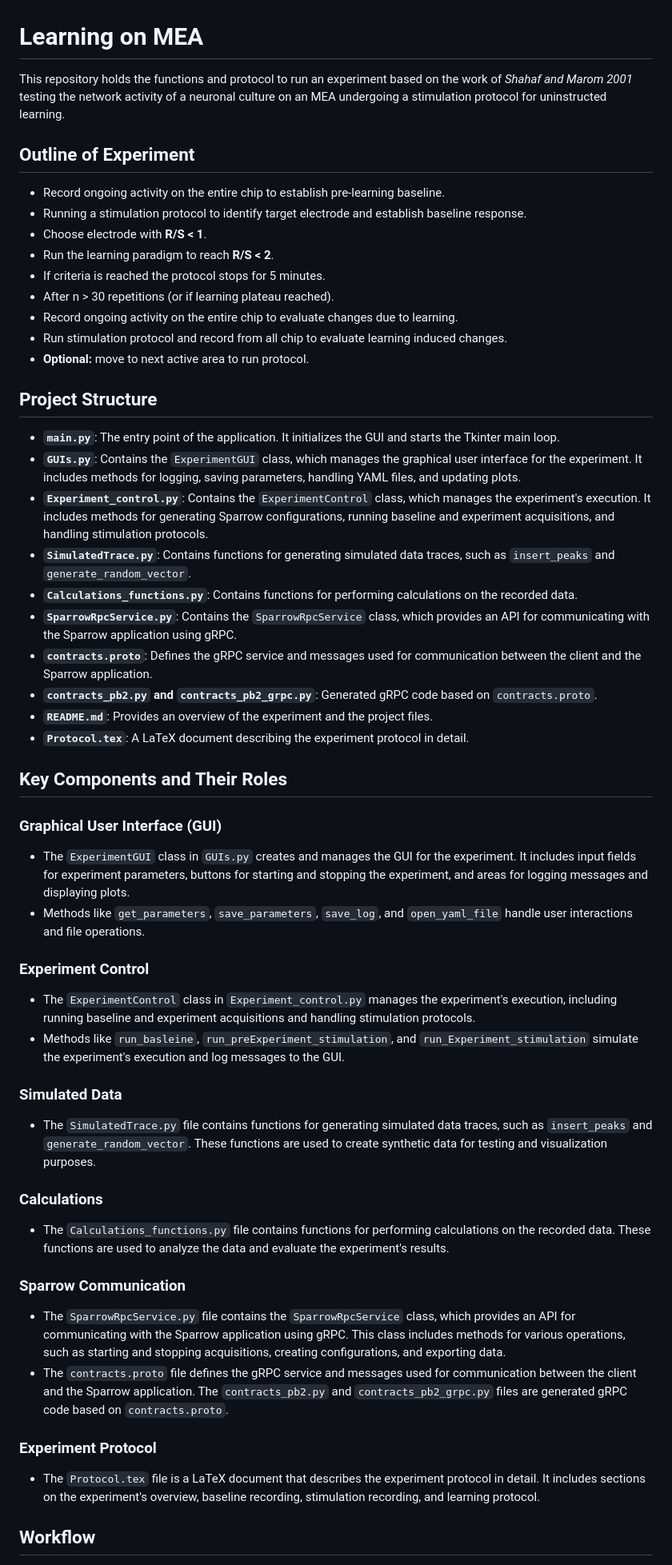
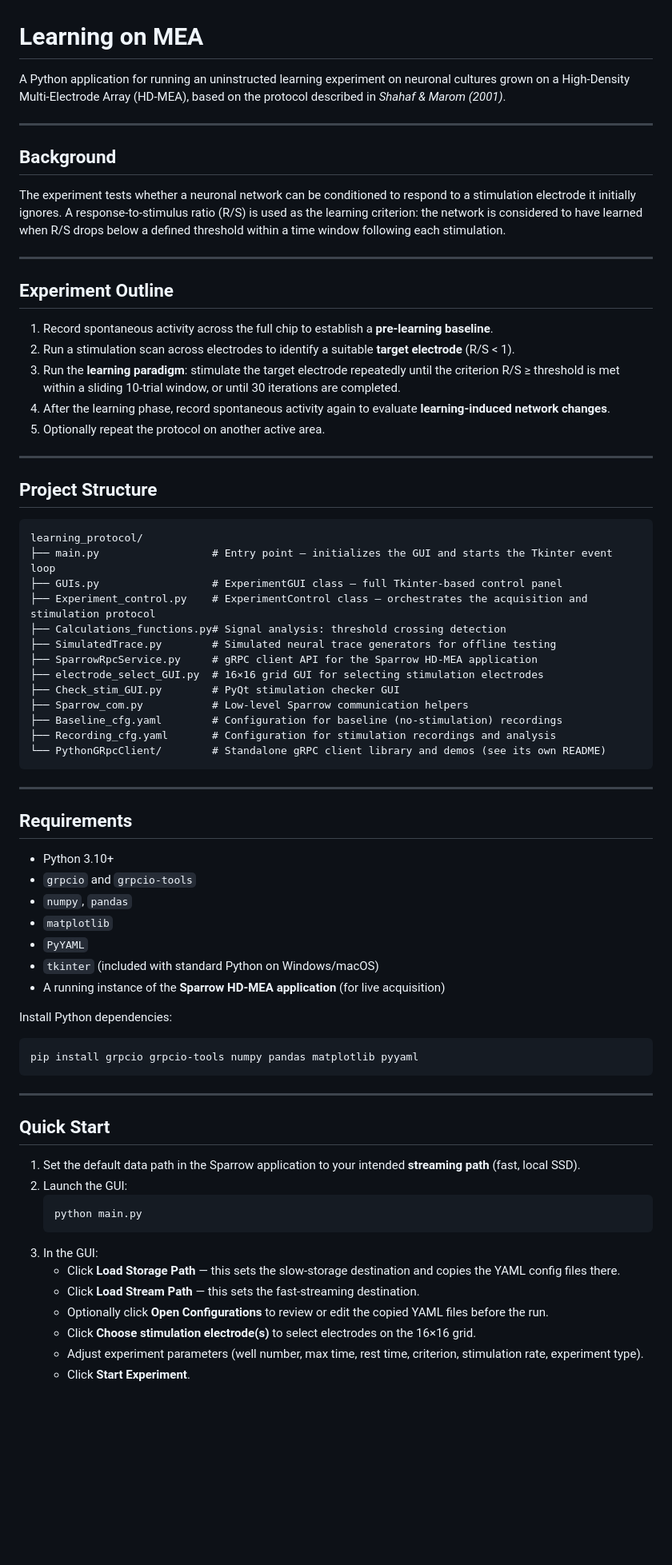
Before and after one commit to benefron/learning_protocol, a Markdown page: README.md, the part around one of its changes. Shown at 80% size. Drawn GitHub-style; blank space fills up the shorter version.

````diff
--- a/README.md
+++ b/README.md
@@ -1,54 +1,75 @@
 # Learning on MEA
 
-This repository holds the functions and protocol to run an experiment based on the work of *Shahaf and Marom 2001* testing the network activity of a neuronal culture on an MEA undergoing a stimulation protocol for uninstructed learning.
+A Python application for running an uninstructed learning experiment on neuronal cultures grown on a High-Density Multi-Electrode Array (HD-MEA), based on the protocol described in *Shahaf & Marom (2001)*.
 
-## Outline of Experiment
+---
 
-- Record ongoing activity on the entire chip to establish pre-learning baseline.
-- Running a stimulation protocol to identify target electrode and establish baseline response.
-- Choose electrode with **R/S < 1**.
-- Run the learning paradigm to reach **R/S < 2**.
-- If criteria is reached the protocol stops for 5 minutes.
-- After n > 30 repetitions (or if learning plateau reached).
-- Record ongoing activity on the entire chip to evaluate changes due to learning.
-- Run stimulation protocol and record from all chip to evaluate learning induced changes.
-- **Optional:** move to next active area to run protocol.
+## Background
+
+The experiment tests whether a neuronal network can be conditioned to respond to a stimulation electrode it initially ignores. A response-to-stimulus ratio (R/S) is used as the learning criterion: the network is considered to have learned when R/S drops below a defined threshold within a time window following each stimulation.
+
+---
+
+## Experiment Outline
+
+1. Record spontaneous activity across the full chip to establish a **pre-learning baseline**.
+2. Run a stimulation scan across electrodes to identify a suitable **target electrode** (R/S < 1).
+3. Run the **learning paradigm**: stimulate the target electrode repeatedly until the criterion R/S ≥ threshold is met within a sliding 10-trial window, or until 30 iterations are completed.
+4. After the learning phase, record spontaneous activity again to evaluate **learning-induced network changes**.
+5. Optionally repeat the protocol on another active area.
+
+---
 
 ## Project Structure
 
-- **`main.py`**: The entry point of the application. It initializes the GUI and starts the Tkinter main loop.
-- **`GUIs.py`**: Contains the `ExperimentGUI` class, which manages the graphical user interface for the experiment. It includes methods for logging, saving parameters, handling YAML files, and updating plots.
-- **`Experiment_control.py`**: Contains the `ExperimentControl` class, which manages the experiment's execution. It includes methods for generating Sparrow configurations, running baseline and experiment acquisitions, and handling stimulation protocols.
-- **`SimulatedTrace.py`**: Contains functions for generating simulated data traces, such as `insert_peaks` and `generate_random_vector`.
-- **`Calculations_functions.py`**: Contains functions for performing calculations on the recorded data.
-- **`SparrowRpcService.py`**: Contains the `SparrowRpcService` class, which provides an API for communicating with the Sparrow application using gRPC.
-- **`contracts.proto`**: Defines the gRPC service and messages used for communication between the client and the Sparrow application.
-- **`contracts_pb2.py` and `contracts_pb2_grpc.py`**: Generated gRPC code based on `contracts.proto`.
-- **`README.md`**: Provides an overview of the experiment and the project files.
-- **`Protocol.tex`**: A LaTeX document describing the experiment protocol in detail.
+```
+learning_protocol/
+├── main.py                  # Entry point — initializes the GUI and starts the Tkinter event loop
+├── GUIs.py                  # ExperimentGUI class — full Tkinter-based control panel
+├── Experiment_control.py    # ExperimentControl class — orchestrates the acquisition and stimulation protocol
+├── Calculations_functions.py# Signal analysis: threshold crossing detection
+├── SimulatedTrace.py        # Simulated neural trace generators for offline testing
+├── SparrowRpcService.py     # gRPC client API for the Sparrow HD-MEA application
+├── electrode_select_GUI.py  # 16×16 grid GUI for selecting stimulation electrodes
+├── Check_stim_GUI.py        # PyQt stimulation checker GUI
+├── Sparrow_com.py           # Low-level Sparrow communication helpers
+├── Baseline_cfg.yaml        # Configuration for baseline (no-stimulation) recordings
+├── Recording_cfg.yaml       # Configuration for stimulation recordings and analysis
+└── PythonGRpcClient/        # Standalone gRPC client library and demos (see its own README)
+```
 
-## Key Components and Their Roles
+---
 
-### Graphical User Interface (GUI)
-- The `ExperimentGUI` class in `GUIs.py` creates and manages the GUI for the experiment. It includes input fields for experiment parameters, buttons for starting and stopping the experiment, and areas for logging messages and displaying plots.
-- Methods like `get_parameters`, `save_parameters`, `save_log`, and `open_yaml_file` handle user interactions and file operations.
+## Requirements
 
-### Experiment Control
-- The `ExperimentControl` class in `Experiment_control.py` manages the experiment's execution, including running baseline and experiment acquisitions and handling stimulation protocols.
-- Methods like `run_basleine`, `run_preExperiment_stimulation`, and `run_Experiment_stimulation` simulate the experiment's execution and log messages to the GUI.
+- Python 3.10+
+- `grpcio` and `grpcio-tools`
+- `numpy`, `pandas`
+- `matplotlib`
+- `PyYAML`
+- `tkinter` (included with standard Python on Windows/macOS)
+- A running instance of the **Sparrow HD-MEA application** (for live acquisition)
 
-### Simulated Data
-- The `SimulatedTrace.py` file contains functions for generating simulated data traces, such as `insert_peaks` and `generate_random_vector`. These functions are used to create synthetic data for testing and visualization purposes.
+Install Python dependencies:
 
-### Calculations
-- The `Calculations_functions.py` file contains functions for performing calculations on the recorded data. These functions are used to analyze the data and evaluate the experiment's results.
+```bash
+pip install grpcio grpcio-tools numpy pandas matplotlib pyyaml
+```
 
-### Sparrow Communication
-- The `SparrowRpcService.py` file contains the `SparrowRpcService` class, which provides an API for communicating with the Sparrow application using gRPC. This class includes methods for various operations, such as starting and stopping acquisitions, creating configurations, and exporting data.
-- The `contracts.proto` file defines the gRPC service and messages used for communication between the client and the Sparrow application. The `contracts_pb2.py` and `contracts_pb2_grpc.py` files are generated gRPC code based on `contracts.proto`.
+---
 
-### Experiment Protocol
-- The `Protocol.tex` file is a LaTeX document that describes the experiment protocol in detail. It includes sections on the experiment's overview, baseline recording, stimulation recording, and learning protocol.
+## Quick Start
 
-## Workflow
+1. Set the default data path in the Sparrow application to your intended **streaming path** (fast, local SSD).
+2. Launch the GUI:
+   ```bash
+   python main.py
+   ```
+3. In the GUI:
+   - Click **Load Storage Path** — this sets the slow-storage destination and copies the YAML config files there.
+   - Click **Load Stream Path** — this sets the fast-streaming destination.
+   - Optionally click **Open Configurations** to review or edit the copied YAML files before the run.
+   - Click **Choose stimulation electrode(s)** to select electrodes on the 16×16 grid.
+   - Adjust experiment parameters (well number, max time, rest time, criterion, stimulation rate, experiment type).
+   - Click **Start Experiment**.
 
````
Also changed, not shown: other parts of README.md (+84 -13 lines), PythonGRpcClient/README.md (added, +120 -0 lines).
